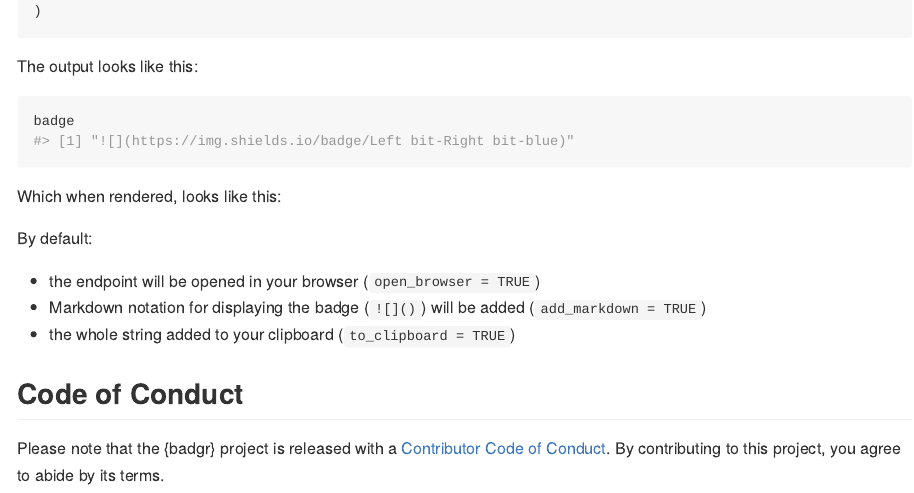
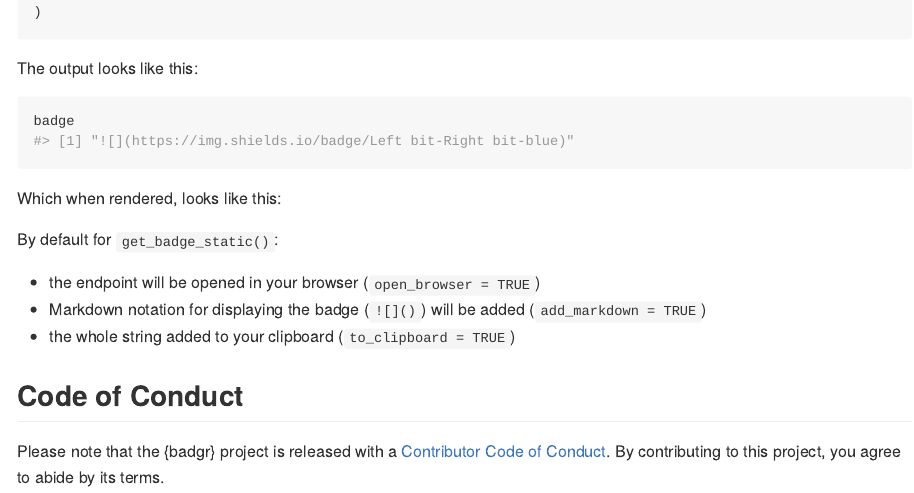
Before and after one commit to matt-dray/badgr, an R Markdown document (README.Rmd): the page in a window 1100 px wide, from 920 px down before the commit and from 1220 px down after it, so that both start at the same text. The pictures show the output file README.md that the author committed with the source, drawn offline in the style of GitHub; long lines of code are wrapped; badge pictures from the web are left out.

```diff
--- a/README.Rmd
+++ b/README.Rmd
@@ -65,7 +65,7 @@
 
 ![](https://img.shields.io/badge/Left bit-Right bit-blue)
 
-By default:
+By default for `get_badge_static()`:
 
 * the endpoint will be opened in your browser (`open_browser = TRUE`)
 * Markdown notation for displaying the badge (`![]()`) will be added (`add_markdown = TRUE`)
```
Also changed, not shown: README.md, docs/pkgdown.yml (added), 16 other files.
